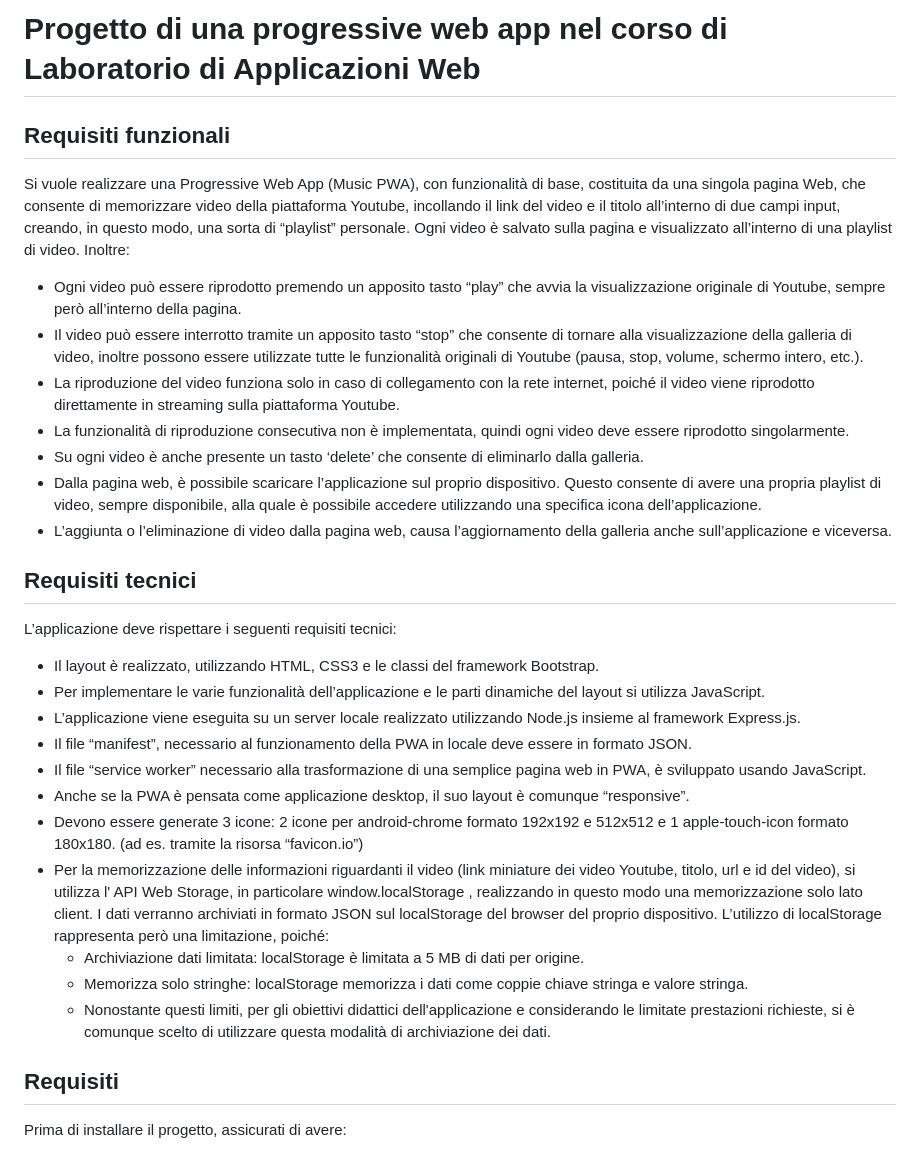
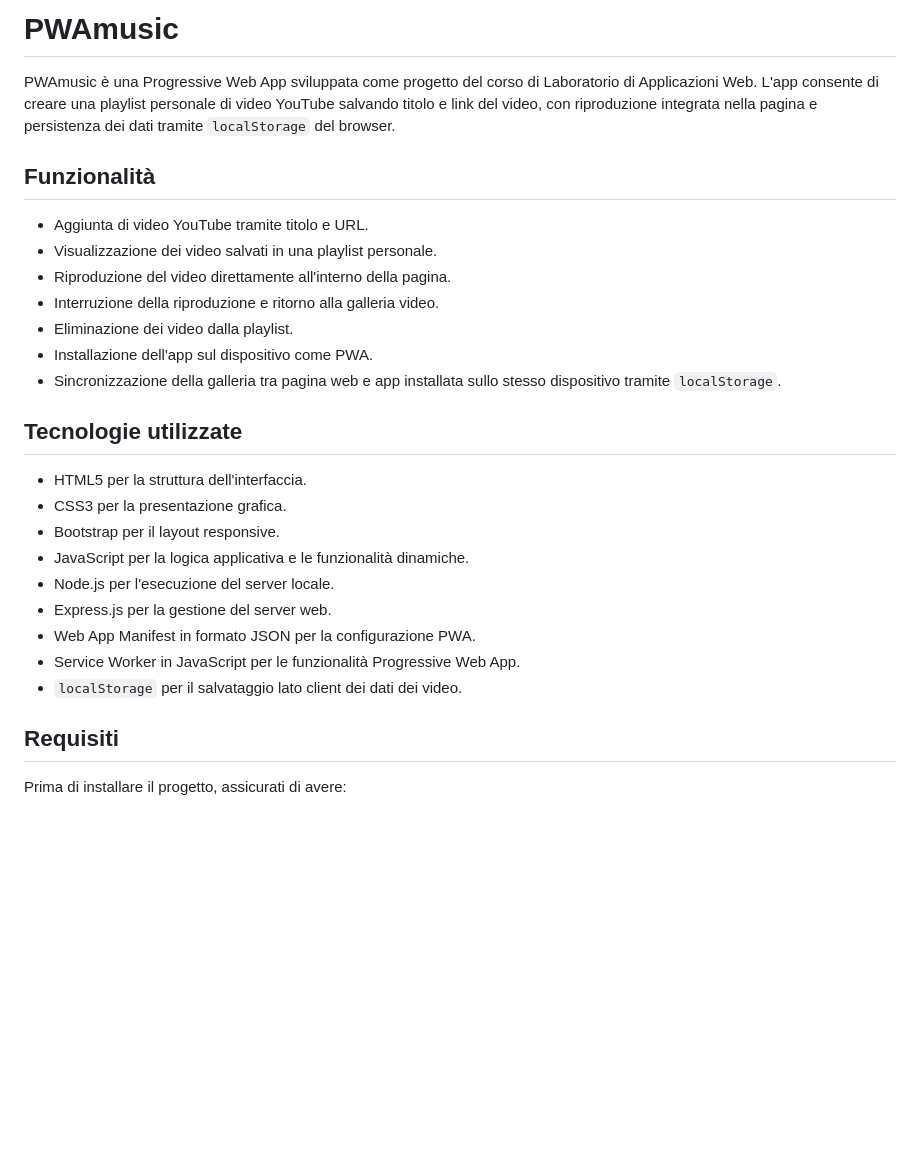
Before and after one commit to alecsus1/PWAmusic, a Markdown page: README.md, the part around the change. GitHub-like rendering; blank space fills up the shorter version.

```diff
--- a/README.md
+++ b/README.md
@@ -1,28 +1,27 @@
-# Progetto di una progressive web app nel corso di Laboratorio di Applicazioni Web
-## Requisiti funzionali
-Si vuole realizzare una Progressive Web App (Music PWA), con funzionalità di base, costituita da una singola pagina Web, che consente di memorizzare video della piattaforma Youtube, incollando il link del video e il titolo all’interno di due campi input, creando, in questo modo, una sorta di “playlist” personale. Ogni video è salvato sulla pagina e visualizzato all’interno di una playlist di video.
-Inoltre:
-- Ogni video può essere riprodotto premendo un apposito tasto “play” che avvia la visualizzazione originale di Youtube, sempre però all’interno della pagina.
-- Il video può essere interrotto tramite un apposito tasto “stop” che consente di tornare alla visualizzazione della galleria di video, inoltre possono essere utilizzate tutte le funzionalità originali di Youtube (pausa, stop, volume, schermo intero, etc.).
-- La riproduzione del video funziona solo in caso di collegamento con la rete internet, poiché il video viene riprodotto direttamente in streaming sulla piattaforma Youtube.
-- La funzionalità di riproduzione consecutiva non è implementata, quindi ogni video deve essere riprodotto singolarmente.
-- Su ogni video è anche presente un tasto ‘delete’ che consente di eliminarlo dalla galleria.
-- Dalla pagina web, è possibile scaricare l’applicazione sul proprio dispositivo. Questo consente di avere una propria playlist di video, sempre disponibile, alla quale è possibile accedere utilizzando una specifica icona dell’applicazione.
-- L’aggiunta o l’eliminazione di video dalla pagina web, causa l’aggiornamento della galleria anche sull’applicazione e viceversa.
+# PWAmusic
+PWAmusic è una Progressive Web App sviluppata come progetto del corso di Laboratorio di Applicazioni Web. L'app consente di creare una playlist personale di video YouTube salvando titolo e link del video, con riproduzione integrata nella pagina e persistenza dei dati tramite `localStorage` del browser.
 
-## Requisiti tecnici
-L’applicazione deve rispettare i seguenti requisiti tecnici:
-- Il layout è realizzato, utilizzando HTML, CSS3 e le classi del framework Bootstrap.
-- Per implementare le varie funzionalità dell’applicazione e le parti dinamiche del layout si utilizza JavaScript.
-- L’applicazione viene eseguita su un server locale realizzato utilizzando Node.js insieme al framework Express.js.
-- Il file “manifest”, necessario al funzionamento della PWA in locale deve essere in formato JSON.
-- Il file “service worker” necessario alla trasformazione di una semplice pagina web in PWA, è sviluppato usando JavaScript.
-- Anche se la PWA è pensata come applicazione desktop, il suo layout è comunque “responsive”.
-- Devono essere generate 3 icone: 2 icone per android-chrome formato 192x192 e 512x512 e 1 apple-touch-icon formato 180x180. (ad es. tramite la risorsa “favicon.io”)
-- Per la memorizzazione delle informazioni riguardanti il video (link miniature dei video Youtube, titolo, url e id del video), si utilizza l' API Web Storage, in particolare window.localStorage , realizzando in questo modo una memorizzazione solo lato client. I dati verranno archiviati in formato JSON sul localStorage del browser del proprio dispositivo. L’utilizzo di localStorage rappresenta però una limitazione, poiché:
-  - Archiviazione dati limitata: localStorage è limitata a 5 MB di dati per origine.
-  - Memorizza solo stringhe: localStorage memorizza i dati come coppie chiave stringa e valore stringa.
-  - Nonostante questi limiti, per gli obiettivi didattici dell'applicazione e considerando le limitate prestazioni richieste, si è comunque scelto di utilizzare questa modalità di archiviazione dei dati.
+## Funzionalità
+
+- Aggiunta di video YouTube tramite titolo e URL.
+- Visualizzazione dei video salvati in una playlist personale.
+- Riproduzione del video direttamente all'interno della pagina.
+- Interruzione della riproduzione e ritorno alla galleria video.
+- Eliminazione dei video dalla playlist.
+- Installazione dell'app sul dispositivo come PWA.
+- Sincronizzazione della galleria tra pagina web e app installata sullo stesso dispositivo tramite `localStorage`.
+
+## Tecnologie utilizzate
+
+- HTML5 per la struttura dell'interfaccia.
+- CSS3 per la presentazione grafica.
+- Bootstrap per il layout responsive.
+- JavaScript per la logica applicativa e le funzionalità dinamiche.
+- Node.js per l'esecuzione del server locale.
+- Express.js per la gestione del server web.
+- Web App Manifest in formato JSON per la configurazione PWA.
+- Service Worker in JavaScript per le funzionalità Progressive Web App.
+- `localStorage` per il salvataggio lato client dei dati dei video.
 
 ## Requisiti
 
```
